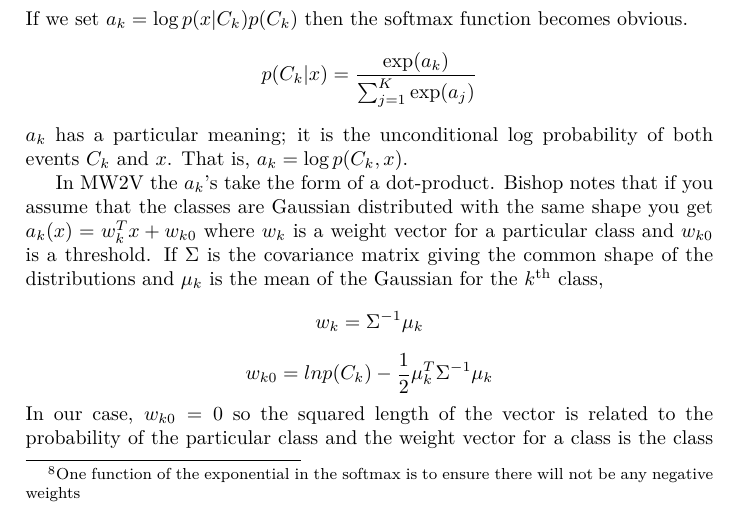
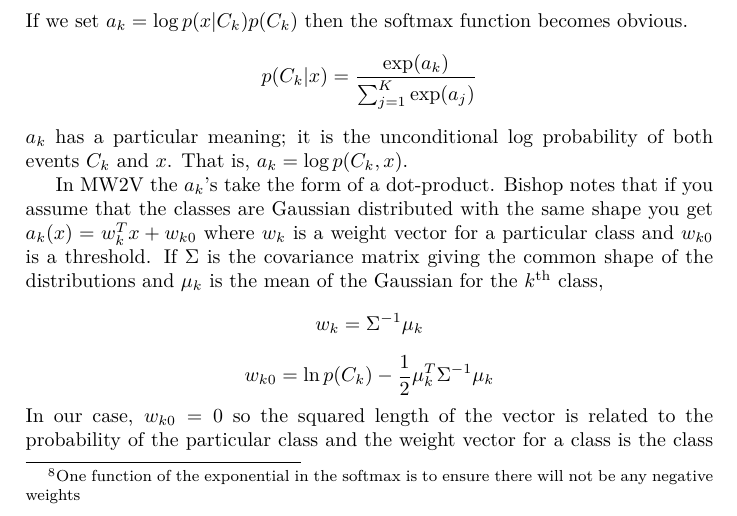
Before and after one commit to RadixSeven/SummitPaper2013, a LaTeX thesis (MSThesis/eric_thesis.tex, which reads MSThesis/intro+background.tex): part of page 15 of 400, cut so that both start at the same text. Compiled offline with pdfLaTeX.

Commit message:
Fixed typo in equation (ln wasn't called out as LaTeX function)

```diff
--- a/MSThesis/intro+background.tex
+++ b/MSThesis/intro+background.tex
@@ -424,7 +424,7 @@ for the $k$\textsuperscript{th} class,
  w_k = \Sigma^{-1}\mu_k
 \]
 \[
- w_{k0} = ln p(C_k)-\frac{1}{2}\mu_k^T\Sigma^{-1}\mu_k
+ w_{k0} = \ln p(C_k)-\frac{1}{2}\mu_k^T\Sigma^{-1}\mu_k
 \]
 %
 In our case, $w_{k0} = 0$ so the squared length of the vector is related to
```
Also changed, not shown: 1 other file.
